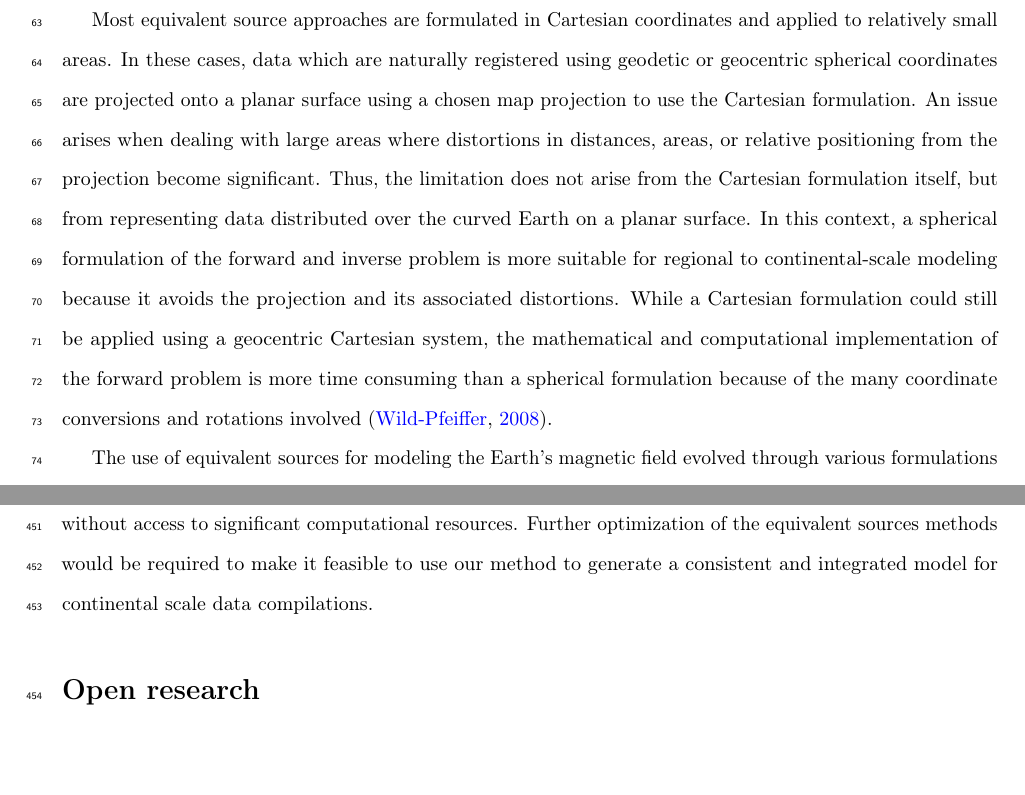
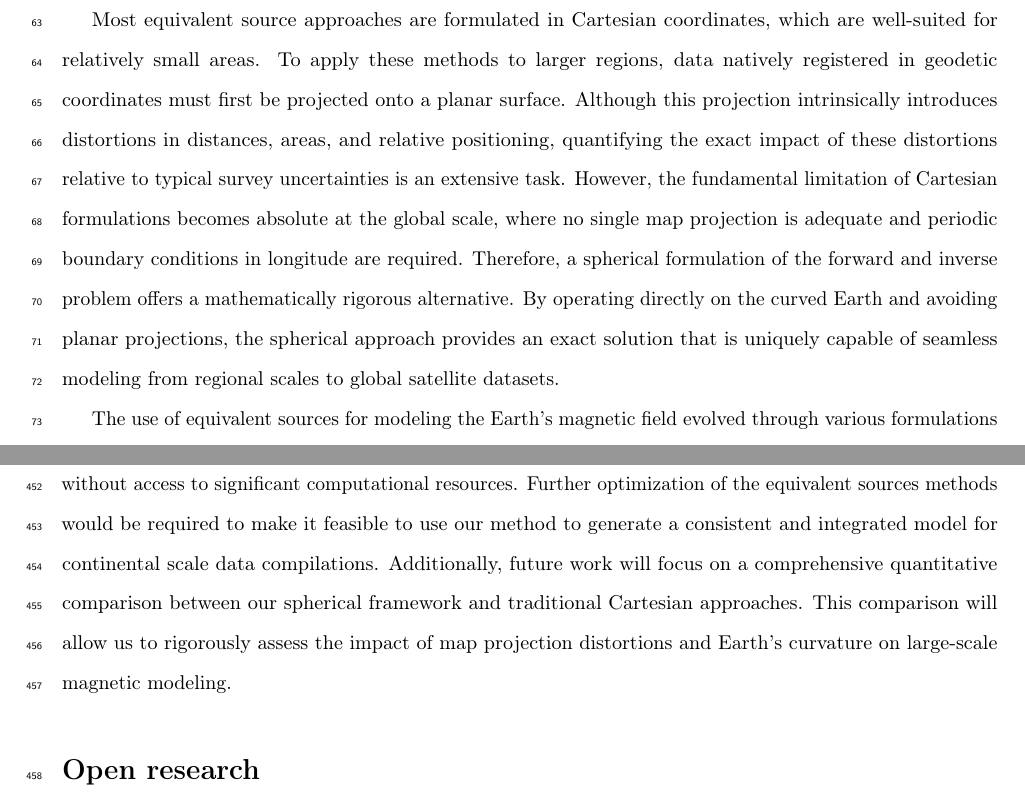
Before and after one commit to compgeolab/eqs-magnetic-spherical, a LaTeX document (paper/manuscript.tex, which reads paper/content.tex): two parts of pages 3 and 22 of 26, joined at a grey line, cut so that both start at the same text, the shorter picture padded with empty space. Compiled offline with pdfLaTeX.

Commit message:
Add the frist part of the reviews

```diff
--- a/paper/content.tex
+++ b/paper/content.tex
@@ -33,36 +33,24 @@ sparsity-inducing transformations using wavelets and quadtree discretization
 deconvolution exploiting Block-Toeplitz Toeplitz-block (BTTB) structures
 \citep{Takahashi2020,Takahashi2022}.
 
-Most equivalent source approaches are formulated in Cartesian
-coordinates and applied to relatively small areas.
-In these cases, data which are naturally registered using geodetic or geocentric
-spherical coordinates are projected onto a planar surface using a chosen map
-projection to use the Cartesian formulation.
-An issue arises when dealing with large areas where distortions in distances,
-areas, or relative positioning from the projection become significant.
-Thus, the limitation does not arise from the Cartesian formulation
-itself, but from representing data distributed over the curved
-Earth on a planar surface. In this context, a spherical
-formulation of the forward and inverse problem is more suitable for
-regional to continental-scale modeling because it avoids the projection and its
-associated distortions.
-While a Cartesian formulation could still be applied using a geocentric
-Cartesian system, the mathematical and computational implementation of the
-forward problem is more time consuming than a spherical formulation because of
-the many coordinate conversions and rotations involved \citep{WildPfeiffer2008}.
-
-%The equivalent source method in spherical coordinates was first introduced by
-%\citet{VonFrese1981} as a computationally efficient alternative to spherical harmonics,
-%which become expensive at high degrees, and to Fourier transforms, which require planar
-%regridding of spherical data. Their approach relates potential field anomalies directly to
-%a distribution of equivalent point sources on a sphere through least squares inversion,
-%allowing the anomalies to be reproduced with far fewer parameters than spherical harmonics.
-%This formulation is numerically efficient because, once the source coefficients are solved,
-%continuation, differentiation, and filtering operations can be carried out by simply
-%recomputing the anomaly of the same source distribution at new conditions. Moreover, they
-%demonstrated that magnetic anomalies could be differentially reduced to the pole using
-%equivalent dipoles, thus enabling pole reduction directly in the spherical domain without
-%distortion.
+Most equivalent source approaches are formulated in Cartesian coordinates, which
+are well-suited for relatively small areas. To apply these methods to larger
+regions, data natively registered in geodetic
+coordinates must first be projected onto a planar surface. Although this
+projection intrinsically introduces distortions in distances, areas, and
+relative positioning, quantifying the exact impact of these distortions
+relative to typical survey uncertainties is an extensive task. However, the
+fundamental limitation of Cartesian formulations becomes absolute at the
+global scale, where no single map projection is adequate and periodic boundary
+conditions in longitude are required. Therefore, a spherical formulation of
+the forward and inverse problem offers a mathematically rigorous alternative.
+By operating directly on the curved Earth and avoiding planar projections, the
+spherical approach provides an exact solution that is uniquely capable of
+seamless modeling from regional scales to global satellite datasets.
+% While a Cartesian formulation could still be applied using a geocentric
+% Cartesian system, the mathematical and computational implementation of the
+% forward problem is more time consuming than a spherical formulation because of
+% the many coordinate conversions and rotations involved \citep{WildPfeiffer2008}.
 
 The use of equivalent sources for modeling the Earth's magnetic field evolved through
 various formulations from the late 1960s to the early 1980s
@@ -1029,7 +1019,11 @@ compilations involving multiple surveys and tens to hundreds of millions of
 data points without access to significant computational resources.
 Further optimization of the equivalent sources methods would be required to
 make it feasible to use our method to generate a consistent and integrated
-model for continental scale data compilations.
+model for continental scale data compilations. Additionally, future work
+will focus on a comprehensive quantitative comparison between our spherical
+framework and traditional Cartesian approaches. This comparison will allow
+us to rigorously assess the impact of map projection distortions and Earth's
+curvature on large-scale magnetic modeling.
 
 %%%%%%%%%%%%%%%%%%%%%%%%%%%%%%%%%%%%%%%%%%%%%%%%%%%%%%%%%%%%%%%%%%%%%%%%%%%%%%%
 \section*{Open research}
```
Also changed, not shown: paper/content.tex (20 more changed lines).
